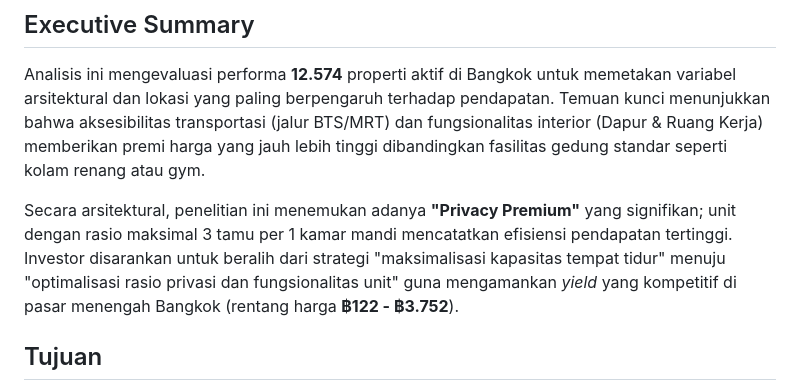
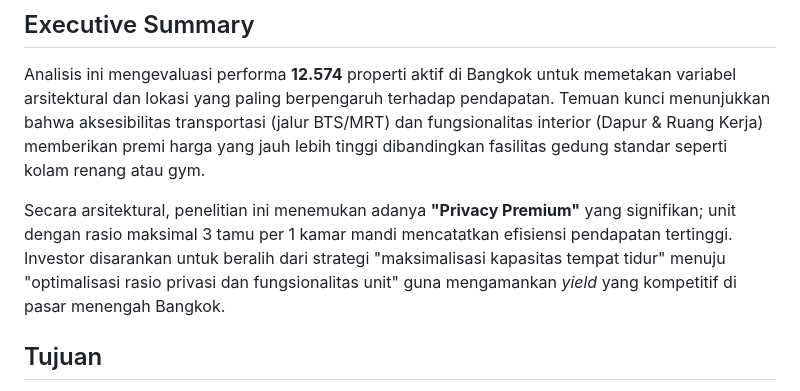
Before and after one commit to s-hidayat/Bangkok-Airbnb-analysis, a Markdown page: README.md, the part around the change. Rendered like a GitHub page.

Commit message:
Update executive summary in README.md
Removed price range from the investment strategy recommendation.

```diff
--- a/README.md
+++ b/README.md
@@ -3,7 +3,7 @@
 ## Executive Summary
 Analisis ini mengevaluasi performa **12.574** properti aktif di Bangkok untuk memetakan variabel arsitektural dan lokasi yang paling berpengaruh terhadap pendapatan. Temuan kunci menunjukkan bahwa aksesibilitas transportasi (jalur BTS/MRT) dan fungsionalitas interior (Dapur & Ruang Kerja) memberikan premi harga yang jauh lebih tinggi dibandingkan fasilitas gedung standar seperti kolam renang atau gym.
 
-Secara arsitektural, penelitian ini menemukan adanya **"Privacy Premium"** yang signifikan; unit dengan rasio maksimal 3 tamu per 1 kamar mandi mencatatkan efisiensi pendapatan tertinggi. Investor disarankan untuk beralih dari strategi "maksimalisasi kapasitas tempat tidur" menuju "optimalisasi rasio privasi dan fungsionalitas unit" guna mengamankan *yield* yang kompetitif di pasar menengah Bangkok (rentang harga **฿122 - ฿3.752**).
+Secara arsitektural, penelitian ini menemukan adanya **"Privacy Premium"** yang signifikan; unit dengan rasio maksimal 3 tamu per 1 kamar mandi mencatatkan efisiensi pendapatan tertinggi. Investor disarankan untuk beralih dari strategi "maksimalisasi kapasitas tempat tidur" menuju "optimalisasi rasio privasi dan fungsionalitas unit" guna mengamankan *yield* yang kompetitif di pasar menengah Bangkok.
 
 ## Tujuan
 Mengidentifikasi tipe properti, lokasi, dan fitur arsitektural yang paling menguntungkan untuk investasi sewa jangka pendek di Bangkok melalui integrasi intelijen lokasi, atribut properti, dan estimasi pendapatan.
```
